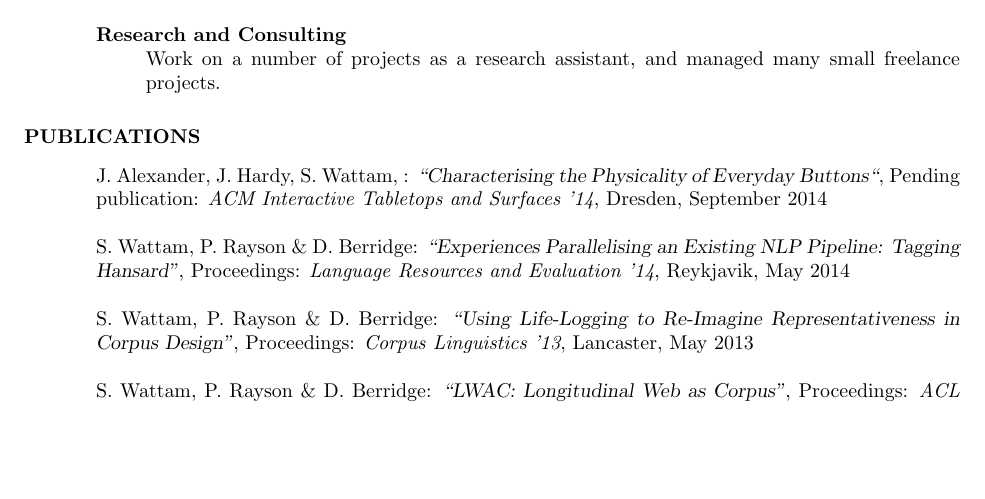
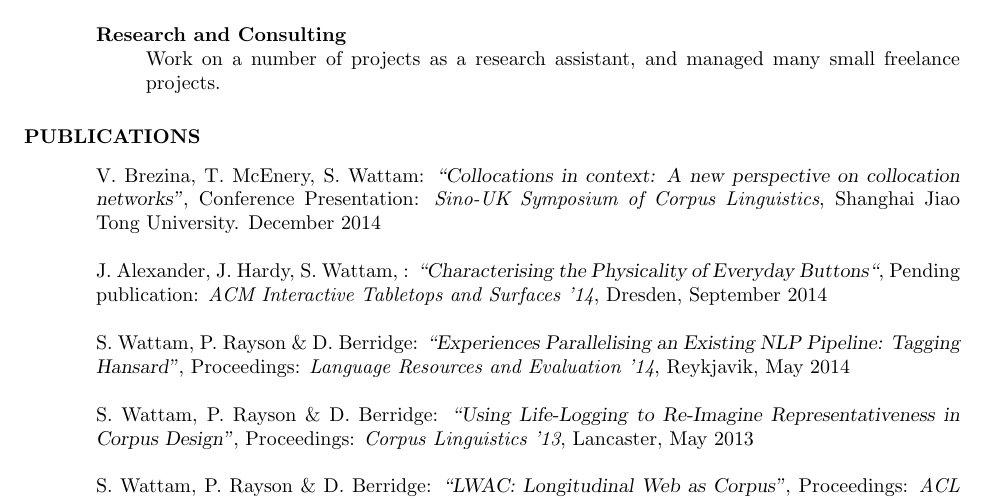
Before and after one commit to StephenWattam/CV, a LaTeX CV (cv.tex): part of page 2 of 2, cut so that both start at the same text, the shorter picture padded with empty space. Compiled offline with pdfLaTeX.

Commit message:
Added GraphColl presentation to CV

```diff
--- a/cv.tex
+++ b/cv.tex
@@ -163,6 +163,13 @@
 \section{PUBLICATIONS}
 \vspace{0.1in}
 
+V. Brezina, T. McEnery, S. Wattam:
+\textsl{``Collocations in context: A new perspective on collocation networks''},
+Conference Presentation: {\it Sino-UK Symposium of Corpus Linguistics},
+Shanghai Jiao Tong University.
+December 2014
+
+
 J. Alexander, J. Hardy, S. Wattam, :
 \textsl{``Characterising the Physicality of Everyday Buttons``},
 Pending publication: {\it ACM Interactive Tabletops and Surfaces '14},
```
